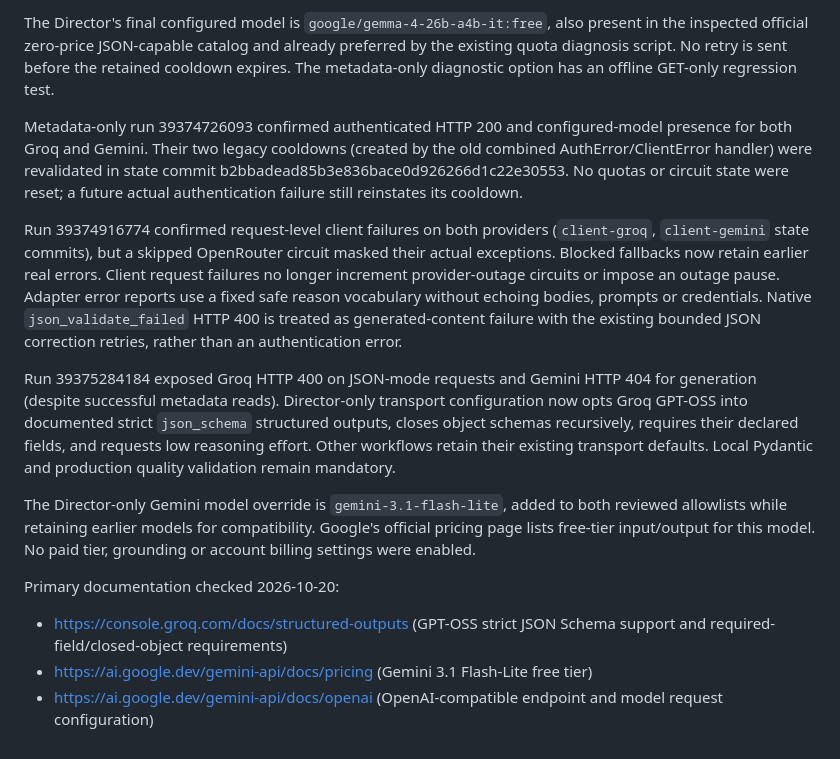
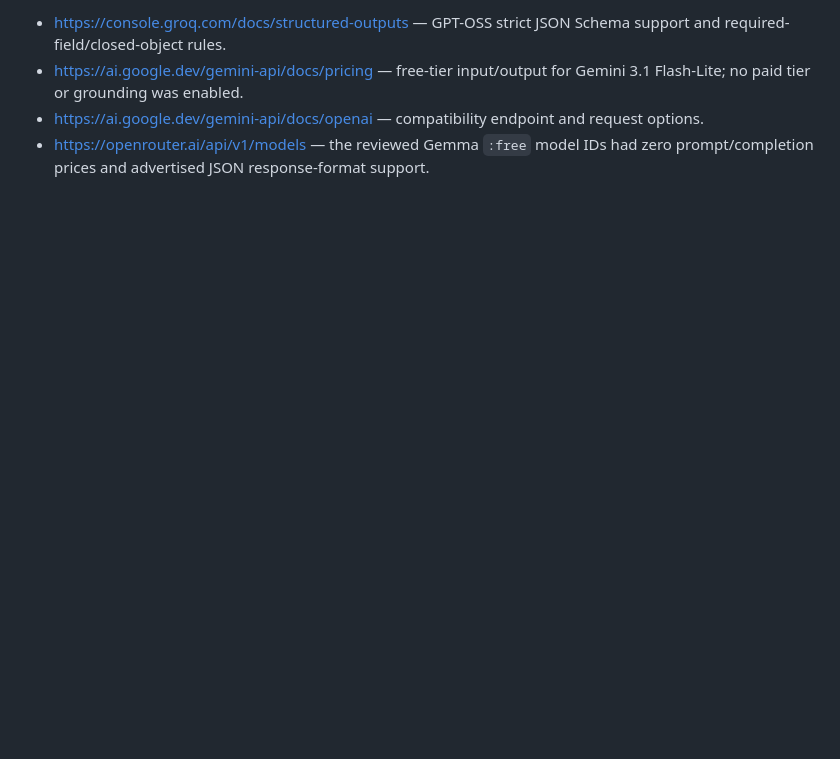
Before and after one commit to James12ma/youtube-ai-engine, a Markdown page: docs/director-quota-repair-20261020.md, the part around one of its changes. Drawn GitHub-style; blank space fills up the shorter version.

```diff
--- a/docs/director-quota-repair-20261020.md
+++ b/docs/director-quota-repair-20261020.md
@@ -61,14 +62,4 @@ The exact known rate-limit pause from runtime head 3d11b6e545e5f539ce62e26ad3a2a
-The Director's final configured model is `google/gemma-4-26b-a4b-it:free`, also present in the inspected official zero-price JSON-capable catalog and already preferred by the existing quota diagnosis script. No retry is sent before the retained cooldown expires. The metadata-only diagnostic option has an offline GET-only regression test.
-
-Metadata-only run 39374726093 confirmed authenticated HTTP 200 and configured-model presence for both Groq and Gemini. Their two legacy cooldowns (created by the old combined AuthError/ClientError handler) were revalidated in state commit b2bbadead85b3e836bace0d926266d1c22e30553. No quotas or circuit state were reset; a future actual authentication failure still reinstates its cooldown.
-
-Run 39374916774 confirmed request-level client failures on both providers (`client-groq`, `client-gemini` state commits), but a skipped OpenRouter circuit masked their actual exceptions. Blocked fallbacks now retain earlier real errors. Client request failures no longer increment provider-outage circuits or impose an outage pause. Adapter error reports use a fixed safe reason vocabulary without echoing bodies, prompts or credentials. Native `json_validate_failed` HTTP 400 is treated as generated-content failure with the existing bounded JSON correction retries, rather than an authentication error.
-
-Run 39375284184 exposed Groq HTTP 400 on JSON-mode requests and Gemini HTTP 404 for generation (despite successful metadata reads). Director-only transport configuration now opts Groq GPT-OSS into documented strict `json_schema` structured outputs, closes object schemas recursively, requires their declared fields, and requests low reasoning effort. Other workflows retain their existing transport defaults. Local Pydantic and production quality validation remain mandatory.
-
-The Director-only Gemini model override is `gemini-3.1-flash-lite`, added to both reviewed allowlists while retaining earlier models for compatibility. Google's official pricing page lists free-tier input/output for this model. No paid tier, grounding or account billing settings were enabled.
-
-Primary documentation checked 2026-10-20:
-- https://console.groq.com/docs/structured-outputs (GPT-OSS strict JSON Schema support and required-field/closed-object requirements)
-- https://ai.google.dev/gemini-api/docs/pricing (Gemini 3.1 Flash-Lite free tier)
-- https://ai.google.dev/gemini-api/docs/openai (OpenAI-compatible endpoint and model request configuration)
+- https://console.groq.com/docs/structured-outputs — GPT-OSS strict JSON Schema support and required-field/closed-object rules.
+- https://ai.google.dev/gemini-api/docs/pricing — free-tier input/output for Gemini 3.1 Flash-Lite; no paid tier or grounding was enabled.
+- https://ai.google.dev/gemini-api/docs/openai — compatibility endpoint and request options.
+- https://openrouter.ai/api/v1/models — the reviewed Gemma `:free` model IDs had zero prompt/completion prices and advertised JSON response-format support.
```
Also changed, not shown: other parts of docs/director-quota-repair-20261020.md (+44 -43 lines).
